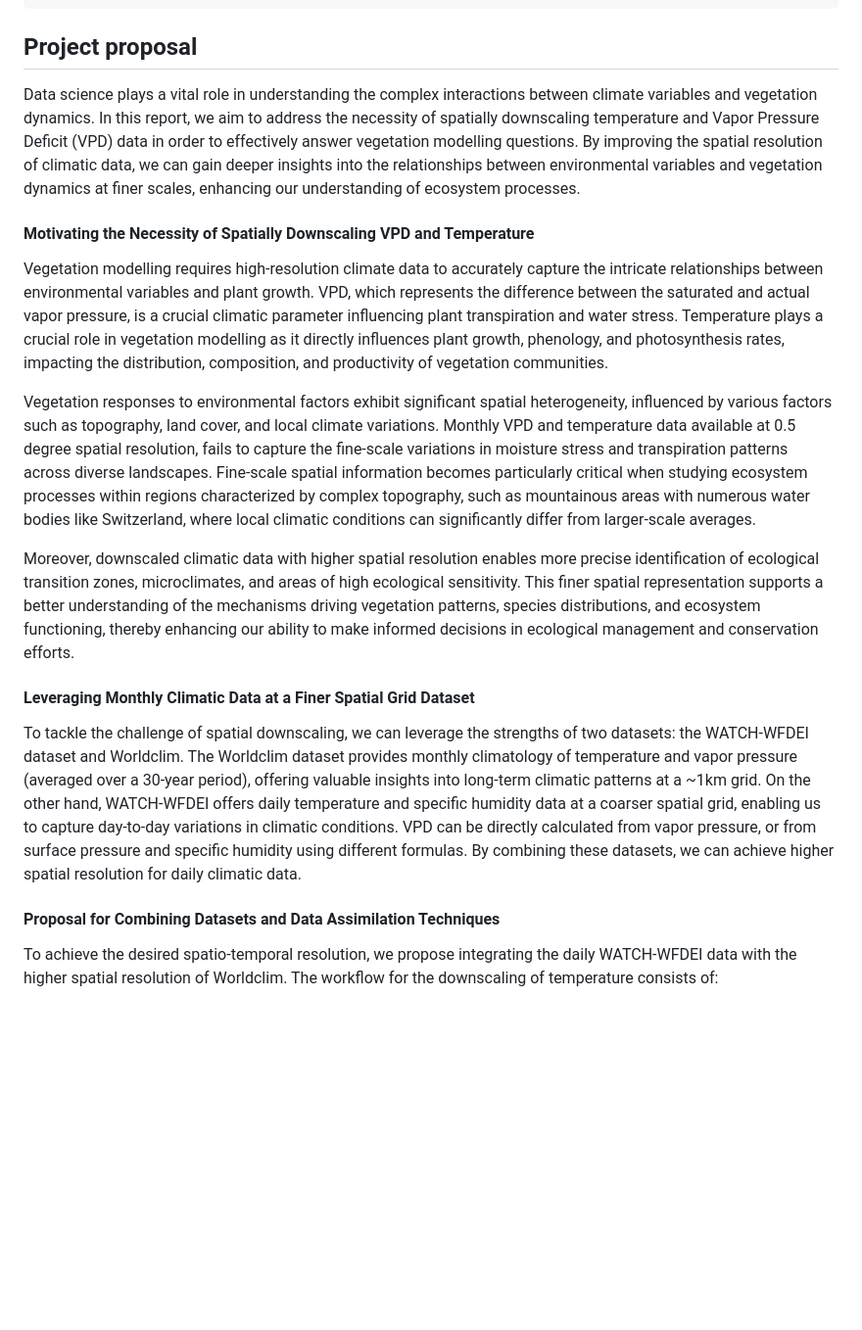
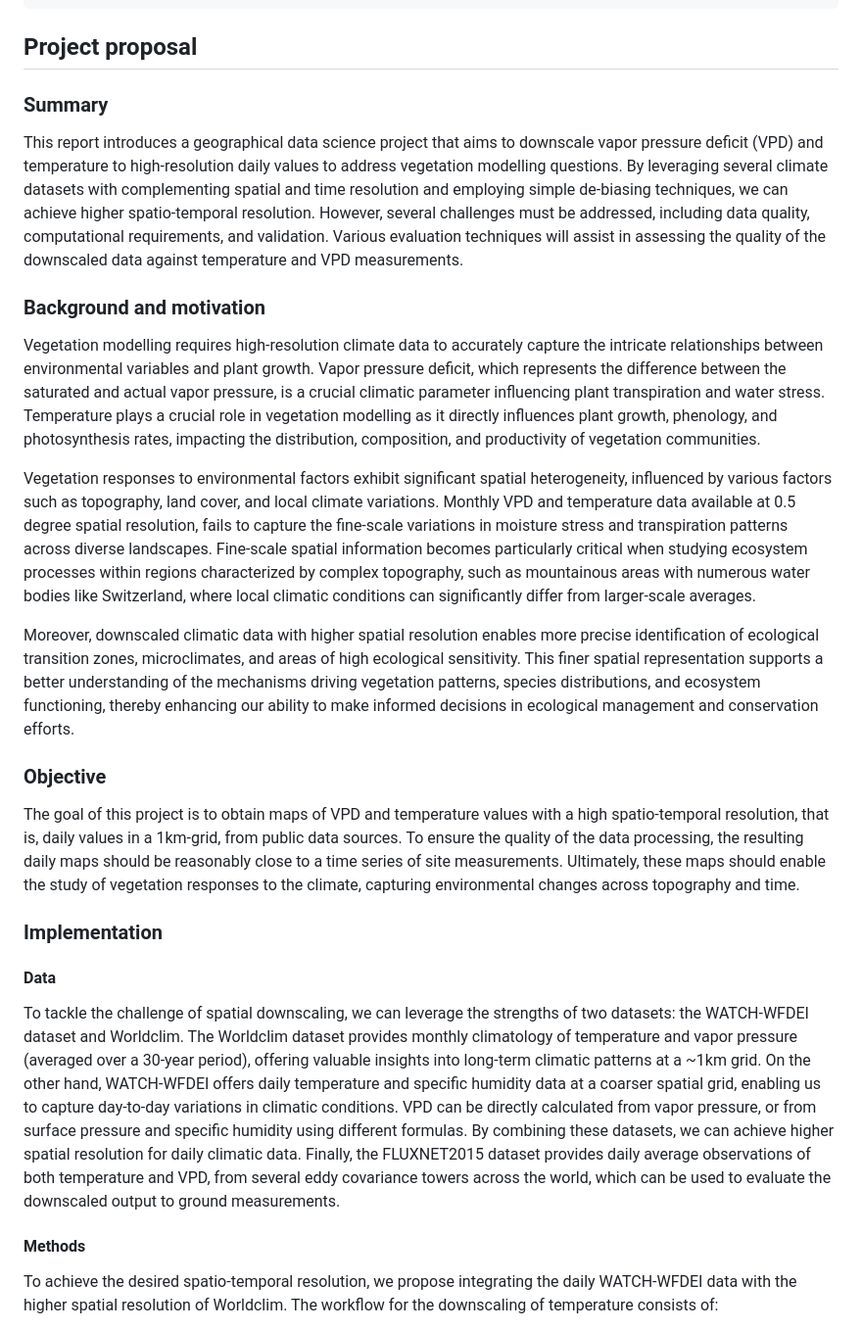
Before and after one commit to pepaaran/agds_proseminar_example, a Markdown page: README.md, the part around one of its changes. Shown at 98% size. Rendered like a GitHub page; blank space fills up the shorter version.

Commit message:
update proposal matching structure from Beni

```diff
--- a/README.md
+++ b/README.md
@@ -44,21 +44,29 @@ All of the code necessary to reproduce the results in this project is available
 
 ## Project proposal
 
-Data science plays a vital role in understanding the complex interactions between climate variables and vegetation dynamics. In this report, we aim to address the necessity of spatially downscaling temperature and Vapor Pressure Deficit (VPD) data in order to effectively answer vegetation modelling questions. By improving the spatial resolution of climatic data, we can gain deeper insights into the relationships between environmental variables and vegetation dynamics at finer scales, enhancing our understanding of ecosystem processes.
+### Summary
 
-#### Motivating the Necessity of Spatially Downscaling VPD and Temperature
+This report introduces a geographical data science project that aims to downscale vapor pressure deficit (VPD) and temperature to high-resolution daily values to address vegetation modelling questions. By leveraging several climate datasets with complementing spatial and time resolution and employing simple de-biasing techniques, we can achieve higher spatio-temporal resolution. However, several challenges must be addressed, including data quality, computational requirements, and validation. Various evaluation techniques will assist in assessing the quality of the downscaled data against temperature and VPD measurements.
 
-Vegetation modelling requires high-resolution climate data to accurately capture the intricate relationships between environmental variables and plant growth. VPD, which represents the difference between the saturated and actual vapor pressure, is a crucial climatic parameter influencing plant transpiration and water stress. Temperature plays a crucial role in vegetation modelling as it directly influences plant growth, phenology, and photosynthesis rates, impacting the distribution, composition, and productivity of vegetation communities.
+### Background and motivation
+
+Vegetation modelling requires high-resolution climate data to accurately capture the intricate relationships between environmental variables and plant growth. Vapor pressure deficit, which represents the difference between the saturated and actual vapor pressure, is a crucial climatic parameter influencing plant transpiration and water stress. Temperature plays a crucial role in vegetation modelling as it directly influences plant growth, phenology, and photosynthesis rates, impacting the distribution, composition, and productivity of vegetation communities.
 
 Vegetation responses to environmental factors exhibit significant spatial heterogeneity, influenced by various factors such as topography, land cover, and local climate variations. Monthly VPD and temperature data available at 0.5 degree spatial resolution, fails to capture the fine-scale variations in moisture stress and transpiration patterns across diverse landscapes. Fine-scale spatial information becomes particularly critical when studying ecosystem processes within regions characterized by complex topography, such as mountainous areas with numerous water bodies like Switzerland, where local climatic conditions can significantly differ from larger-scale averages.
 
 Moreover, downscaled climatic data with higher spatial resolution enables more precise identification of ecological transition zones, microclimates, and areas of high ecological sensitivity. This finer spatial representation supports a better understanding of the mechanisms driving vegetation patterns, species distributions, and ecosystem functioning, thereby enhancing our ability to make informed decisions in ecological management and conservation efforts.
 
-#### Leveraging Monthly Climatic Data at a Finer Spatial Grid Dataset
+### Objective
 
-To tackle the challenge of spatial downscaling, we can leverage the strengths of two datasets: the WATCH-WFDEI dataset and Worldclim. The Worldclim dataset provides monthly climatology of temperature and vapor pressure (averaged over a 30-year period), offering valuable insights into long-term climatic patterns at a ~1km grid. On the other hand, WATCH-WFDEI offers daily temperature and specific humidity data at a coarser spatial grid, enabling us to capture day-to-day variations in climatic conditions. VPD can be directly calculated from vapor pressure, or from surface pressure and specific humidity using different formulas. By combining these datasets, we can achieve higher spatial resolution for daily climatic data.
+The goal of this project is to obtain maps of VPD and temperature values with a high spatio-temporal resolution, that is, daily values in a 1km-grid, from public data sources. To ensure the quality of the data processing, the resulting daily maps should be reasonably close to a time series of site measurements. Ultimately, these maps should enable the study of vegetation responses to the climate, capturing environmental changes across topography and time.
 
-#### Proposal for Combining Datasets and Data Assimilation Techniques
+### Implementation
+
+#### Data
+
+To tackle the challenge of spatial downscaling, we can leverage the strengths of two datasets: the WATCH-WFDEI dataset and Worldclim. The Worldclim dataset provides monthly climatology of temperature and vapor pressure (averaged over a 30-year period), offering valuable insights into long-term climatic patterns at a ~1km grid. On the other hand, WATCH-WFDEI offers daily temperature and specific humidity data at a coarser spatial grid, enabling us to capture day-to-day variations in climatic conditions. VPD can be directly calculated from vapor pressure, or from surface pressure and specific humidity using different formulas. By combining these datasets, we can achieve higher spatial resolution for daily climatic data. Finally, the FLUXNET2015 dataset provides daily average observations of both temperature and VPD, from several eddy covariance towers across the world, which can be used to evaluate the downscaled output to ground measurements.
+
+#### Methods
 
 To achieve the desired spatio-temporal resolution, we propose integrating the daily WATCH-WFDEI data with the higher spatial resolution of Worldclim. The workflow for the downscaling of temperature consists of:
 
```
Also changed, not shown: other parts of README.md (+37 -9 lines).
